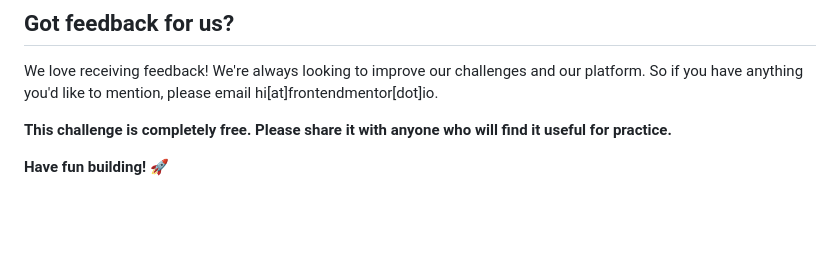
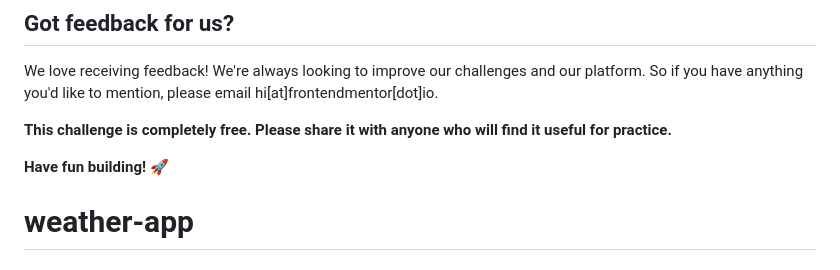
Before and after one commit to matiassom/weather-app, a Markdown page: README.md, the part around the change. Drawn GitHub-style; blank space fills up the shorter version.

```diff
--- a/README.md
+++ b/README.md
@@ -101,3 +101,4 @@ We love receiving feedback! We're always looking to improve our challenges and o
 **This challenge is completely free. Please share it with anyone who will find it useful for practice.**
 
 **Have fun building!** 🚀
+# weather-app
```
